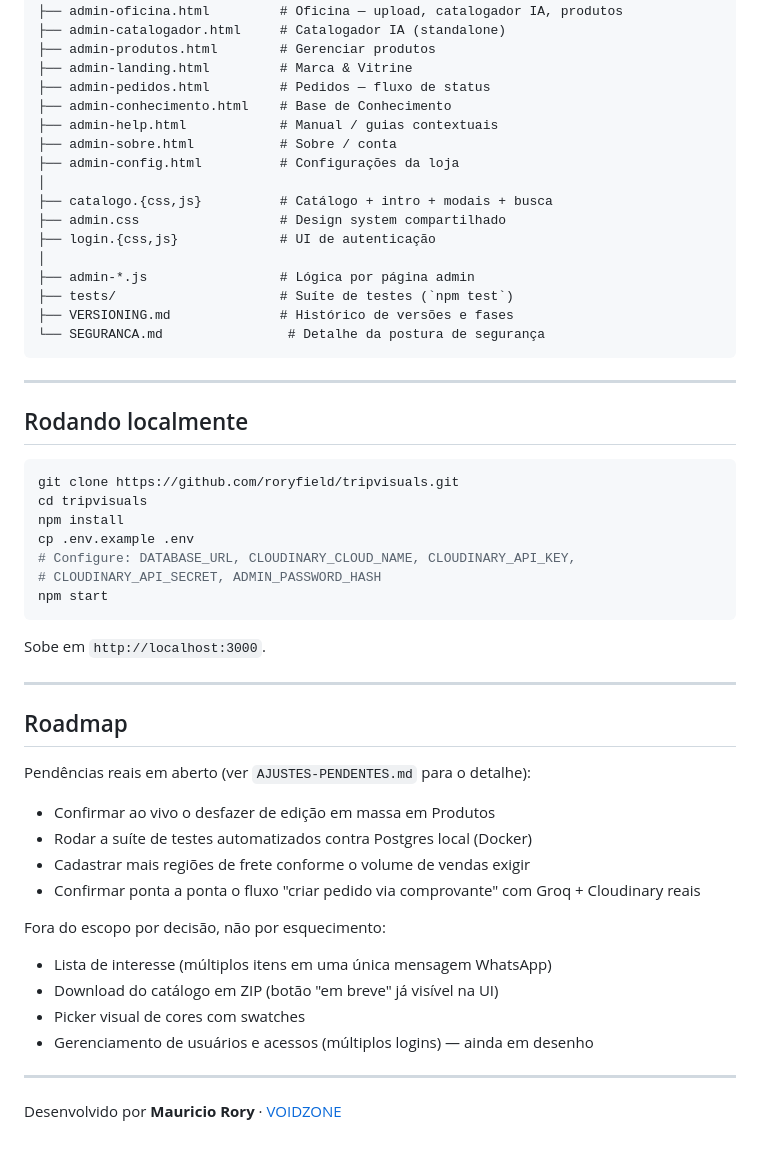
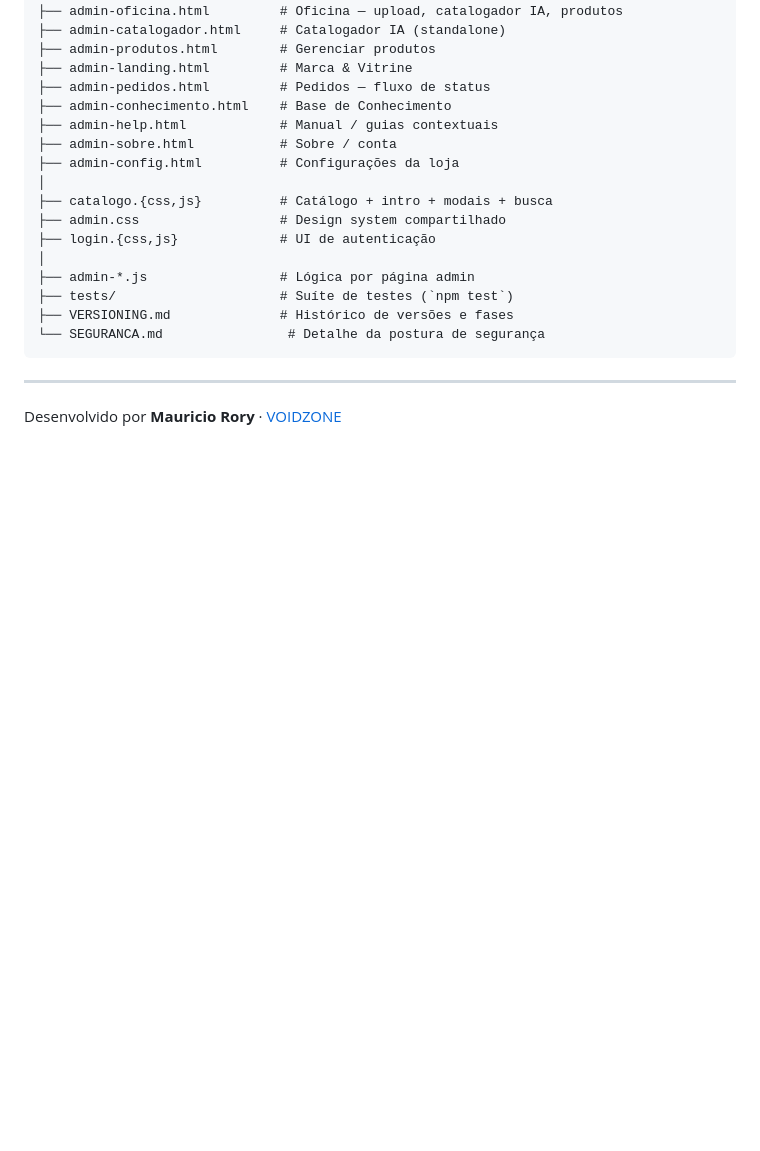
Before and after one commit to roryfield/tripvisuals, a Markdown page: README.md, the part around the change. Rendered like a GitHub page; blank space fills up the shorter version.

Commit message:
Remove local setup and roadmap sections from README
Removed local setup instructions and roadmap details from README.

````diff
--- a/README.md
+++ b/README.md
@@ -159,38 +159,4 @@ Histórico completo de fases e decisões técnicas em `VERSIONING.md`.
 
 ---
 
-## Rodando localmente
-
-```bash
-git clone https://github.com/roryfield/tripvisuals.git
-cd tripvisuals
-npm install
-cp .env.example .env
-# Configure: DATABASE_URL, CLOUDINARY_CLOUD_NAME, CLOUDINARY_API_KEY,
-# CLOUDINARY_API_SECRET, ADMIN_PASSWORD_HASH
-npm start
-```
-
-Sobe em `http://localhost:3000`.
-
----
-
-## Roadmap
-
-Pendências reais em aberto (ver `AJUSTES-PENDENTES.md` para o detalhe):
-
-- Confirmar ao vivo o desfazer de edição em massa em Produtos
-- Rodar a suíte de testes automatizados contra Postgres local (Docker)
-- Cadastrar mais regiões de frete conforme o volume de vendas exigir
-- Confirmar ponta a ponta o fluxo "criar pedido via comprovante" com Groq + Cloudinary reais
-
-Fora do escopo por decisão, não por esquecimento:
-
-- Lista de interesse (múltiplos itens em uma única mensagem WhatsApp)
-- Download do catálogo em ZIP (botão "em breve" já visível na UI)
-- Picker visual de cores com swatches
-- Gerenciamento de usuários e acessos (múltiplos logins) — ainda em desenho
-
----
-
 Desenvolvido por **Mauricio Rory** · [VOIDZONE](https://linkedin.com/in/mauricio-rory)
````
